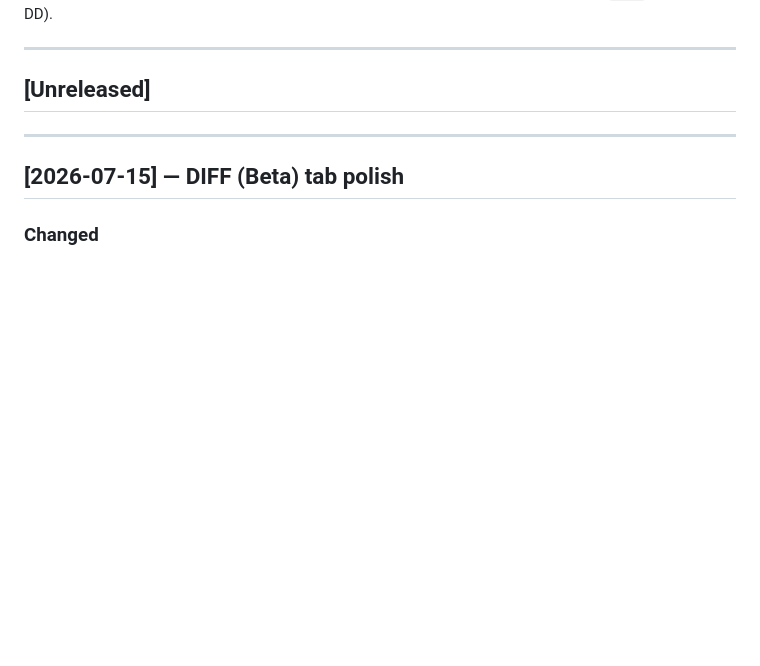
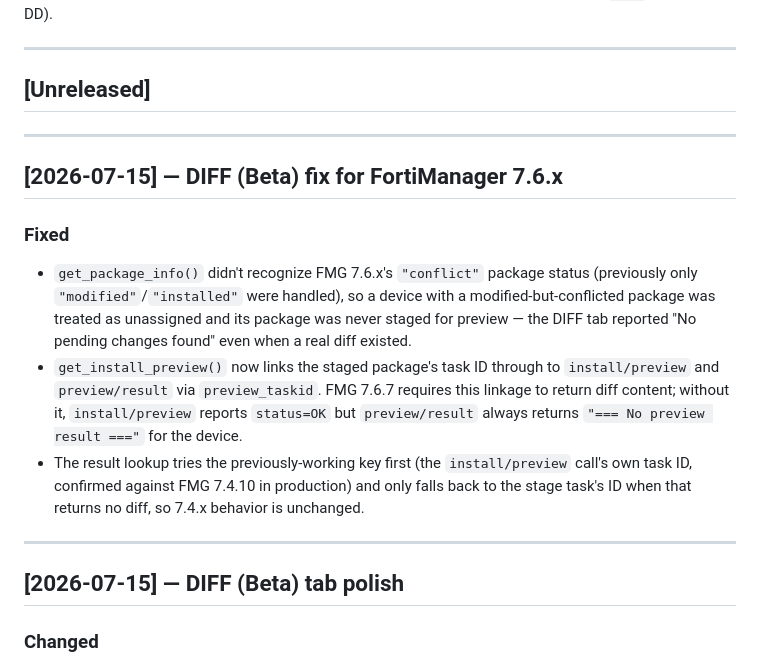
Before and after one commit to gatecrest-labs/4thealth, a Markdown page: CHANGELOG.md, the part around the change. GitHub-like rendering; blank space fills up the shorter version.

Commit message:
Document FMG 7.6.x DIFF tab fix in CHANGELOG and CLAUDE.md
Add a changelog entry for the conflict-status and preview_taskid
fixes, and correct CLAUDE.md's stale description of the diff
generation workflow to match the actual 4-call chain and the new
7.4.x/7.6.x fallback behavior in get_install_preview().

```diff
--- a/CHANGELOG.md
+++ b/CHANGELOG.md
@@ -8,6 +8,15 @@ Versions use the date the change merged to `main` (YYYY-MM-DD).
 ---
 
 ## [Unreleased]
+
+---
+
+## [2026-07-15] — DIFF (Beta) fix for FortiManager 7.6.x
+
+### Fixed
+- `get_package_info()` didn't recognize FMG 7.6.x's `"conflict"` package status (previously only `"modified"`/`"installed"` were handled), so a device with a modified-but-conflicted package was treated as unassigned and its package was never staged for preview — the DIFF tab reported "No pending changes found" even when a real diff existed.
+- `get_install_preview()` now links the staged package's task ID through to `install/preview` and `preview/result` via `preview_taskid`. FMG 7.6.7 requires this linkage to return diff content; without it, `install/preview` reports `status=OK` but `preview/result` always returns `"=== No preview result ==="` for the device.
+- The result lookup tries the previously-working key first (the `install/preview` call's own task ID, confirmed against FMG 7.4.10 in production) and only falls back to the stage task's ID when that returns no diff, so 7.4.x behavior is unchanged.
 
 ---
 
```
Also changed, not shown: CLAUDE.md (+1 -1 lines).
